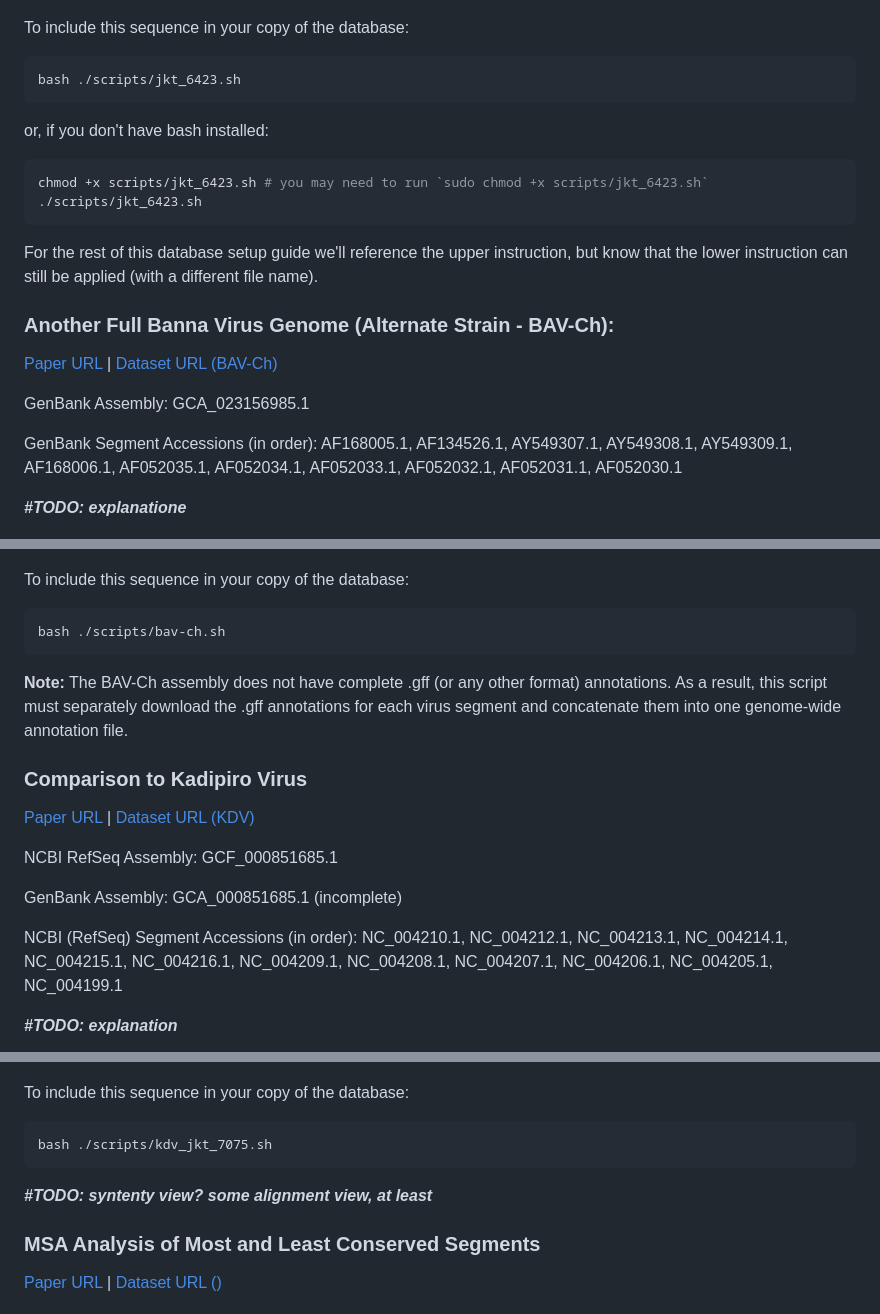
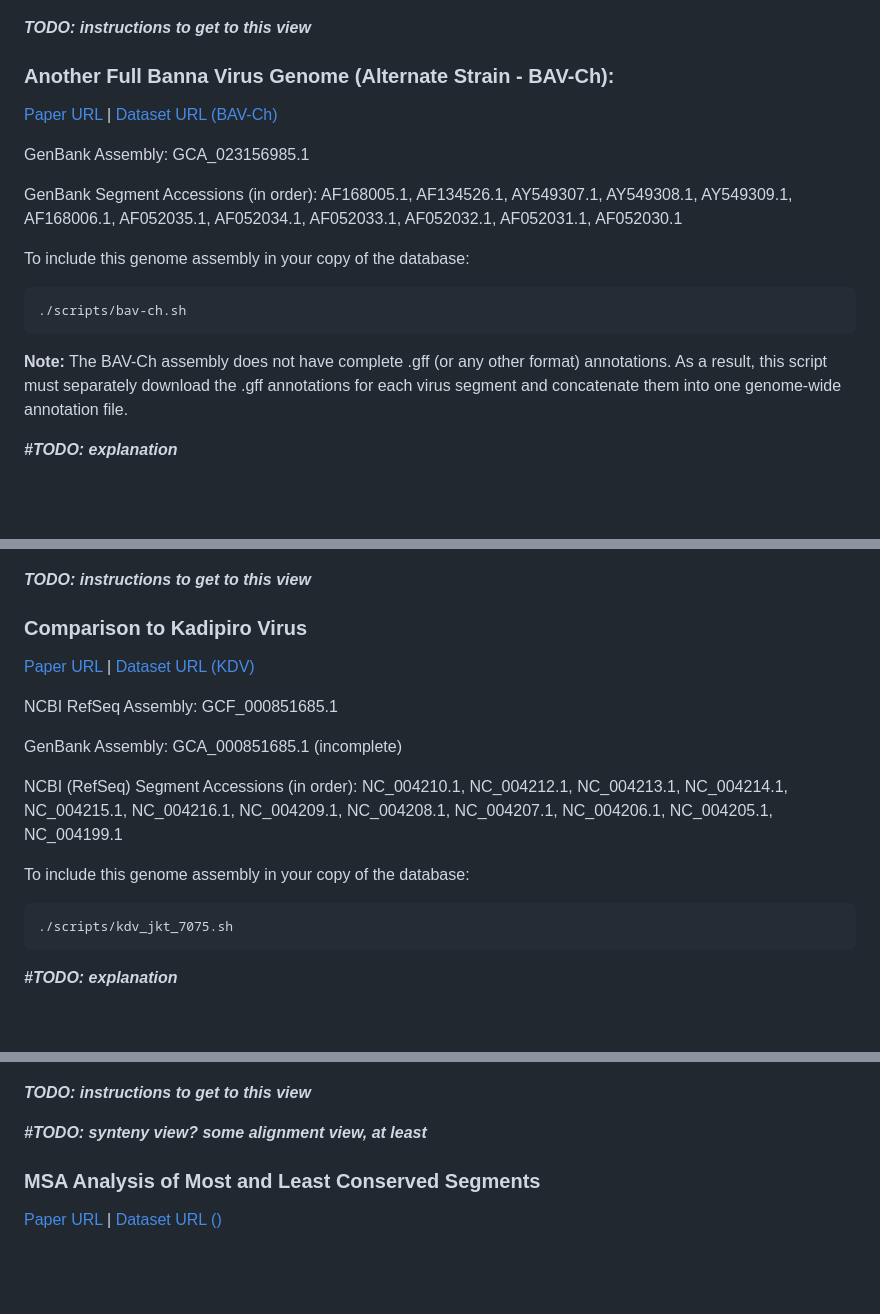
Before and after one commit to ritster/bav-browser, a Markdown page: datasets.md, 3 parts joined by grey strips. Drawn GitHub-style; blank space fills up the shorter version.

````diff
--- a/datasets.md
+++ b/datasets.md
@@ -20,18 +25,7 @@ The first Banna virus genome was sequenced in 2000 (H Attoui, et al.). ***#TODO:
 
 ![JKT-6423 JBrowse View](images/JKT-6423-view.png)
 
-To include this sequence in your copy of the database:
-```bash
-bash ./scripts/jkt_6423.sh
-```
-
-or, if you don't have bash installed:
-```bash
-chmod +x scripts/jkt_6423.sh # you may need to run `sudo chmod +x scripts/jkt_6423.sh`
-./scripts/jkt_6423.sh
-```
-
-For the rest of this database setup guide we'll reference the upper instruction, but know that the lower instruction can still be applied (with a different file name).
+***TODO: instructions to get to this view***
 
 ### Another Full Banna Virus Genome (Alternate Strain - BAV-Ch):
 
@@ -41,16 +35,18 @@ GenBank Assembly: GCA_023156985.1
 
 GenBank Segment Accessions (in order): 	AF168005.1, 	AF134526.1, 	AY549307.1, 	AY549308.1, 	AY549309.1, 	AF168006.1, 	AF052035.1, 	AF052034.1, 	AF052033.1, 	AF052032.1, 	AF052031.1, 	AF052030.1
 
-***#TODO: explanatione***
+To include this genome assembly in your copy of the database:
+```bash
+./scripts/bav-ch.sh
+```
+
+**Note:** The BAV-Ch assembly does not have complete .gff (or any other format) annotations. As a result, this script must separately download the .gff annotations for each virus segment and concatenate them into one genome-wide annotation file.
+
+***#TODO: explanation***
 
 ![BAV-Ch JBrowse View](images/BAV-Ch-view.png)
 
-To include this sequence in your copy of the database:
-```bash
-bash ./scripts/bav-ch.sh
-```
-
-**Note:** The BAV-Ch assembly does not have complete .gff (or any other format) annotations. As a result, this script must separately download the .gff annotations for each virus segment and concatenate them into one genome-wide annotation file.
+***TODO: instructions to get to this view***
 
 ### Comparison to Kadipiro Virus
 
@@ -62,16 +58,18 @@ GenBank Assembly: GCA_000851685.1 (incomplete)
 
 NCBI (RefSeq) Segment Accessions (in order): NC_004210.1, 	NC_004212.1, 	NC_004213.1, 	NC_004214.1, 	NC_004215.1, 	NC_004216.1, 	NC_004209.1, 	NC_004208.1, 	NC_004207.1, 	NC_004206.1, 	NC_004205.1, 	NC_004199.1
 
+To include this genome assembly in your copy of the database:
+```bash
+./scripts/kdv_jkt_7075.sh
+```
+
 ***#TODO: explanation***
 
 ![KDV JBrowse View](images/KDV-JKT-7075-view.png)
 
-To include this sequence in your copy of the database:
-```bash
-bash ./scripts/kdv_jkt_7075.sh
-```
+***TODO: instructions to get to this view***
 
-***#TODO: syntenty view? some alignment view, at least***
+***#TODO: synteny view? some alignment view, at least***
 
 
 ### MSA Analysis of Most and Least Conserved Segments
````
Also changed, not shown: other parts of datasets.md (+8 -1 lines), README.md (+0 -2 lines).
